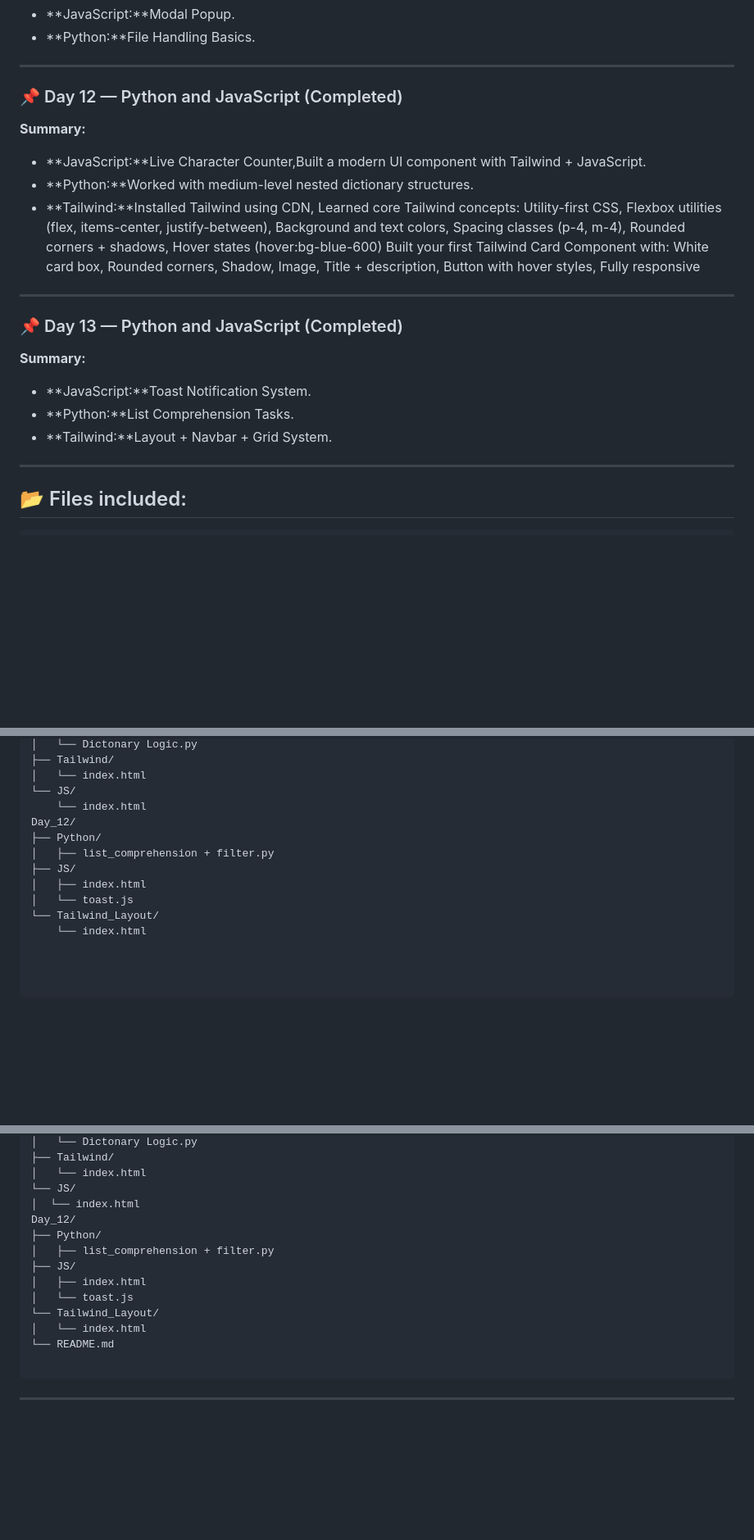
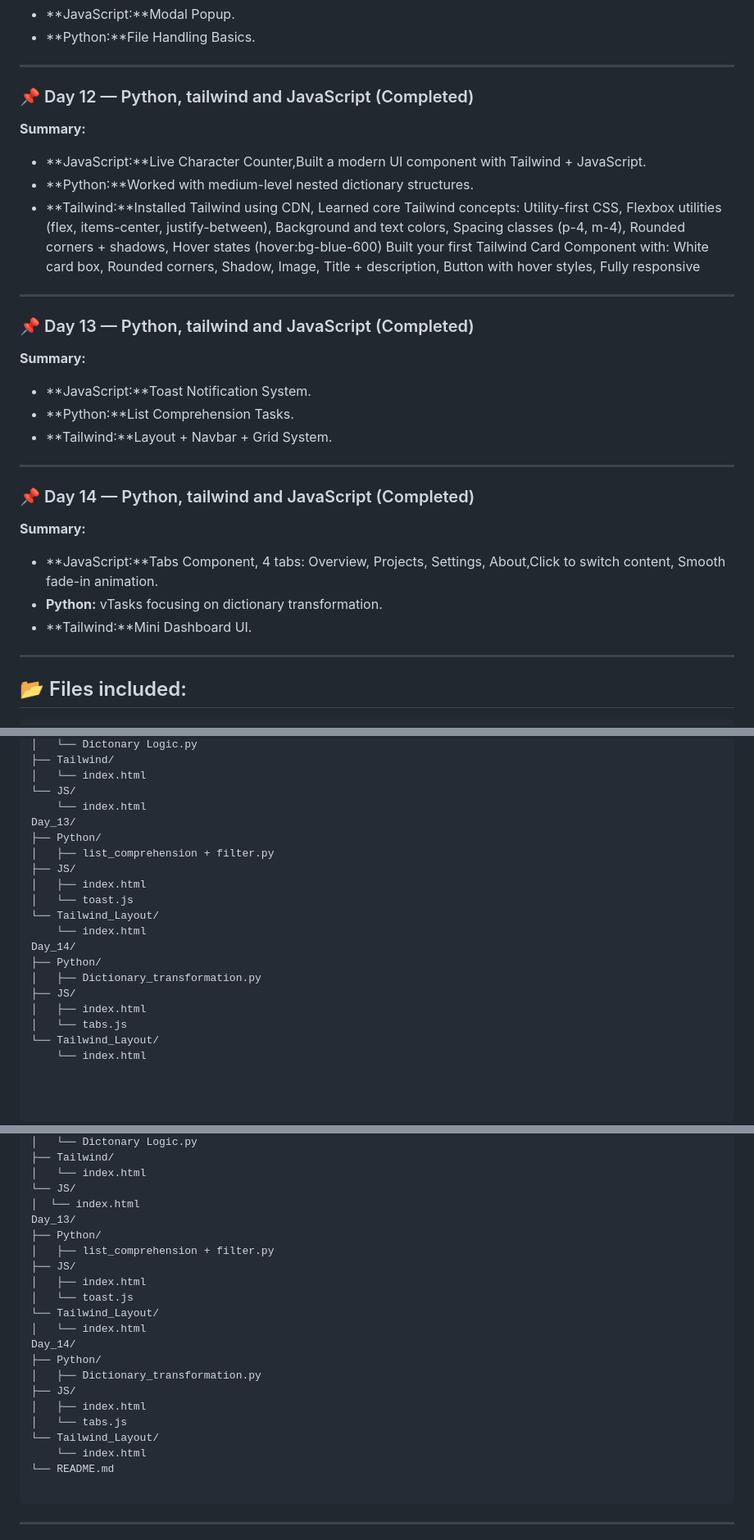
Before and after one commit to Parveshgangathia/FSD, a Markdown page: README.md, 3 parts joined by grey strips. Shown: that part at 82% size. GitHub-like rendering; blank space fills up the shorter version.

Commit message:
Update Day_14 README.md

````diff
--- a/README.md
+++ b/README.md
@@ -125,7 +125,7 @@ I use a day-by-day folder structure to practice and build small projects that be
 
 ---
 
-### 📌 Day 12 — Python and JavaScript (Completed)
+### 📌 Day 12 — Python, tailwind and JavaScript (Completed)
 **Summary:**
 - **JavaScript:**Live Character Counter,Built a modern UI component with Tailwind + JavaScript.
 - **Python:**Worked with medium-level nested dictionary structures.
@@ -134,11 +134,20 @@ I use a day-by-day folder structure to practice and build small projects that be
 
 ---
 
-### 📌 Day 13 — Python and JavaScript (Completed)
+### 📌 Day 13 — Python, tailwind and JavaScript (Completed)
 **Summary:**
 - **JavaScript:**Toast Notification System.
 - **Python:**List Comprehension Tasks.
 - **Tailwind:**Layout + Navbar + Grid System.
+
+---
+
+### 📌 Day 14 — Python, tailwind and JavaScript (Completed)
+**Summary:**
+- **JavaScript:**Tabs Component, 4 tabs: Overview, Projects, Settings, About,Click to switch content, Smooth fade-in animation.
+- **Python:** vTasks focusing on dictionary transformation.
+- **Tailwind:**Mini Dashboard UI.
+
 ---
 
 ## 📂 Files included:
@@ -264,12 +273,20 @@ Day_12/
 │   └── index.html
 └── JS/
     └── index.html
-Day_12/
+Day_13/
 ├── Python/
 │   ├── list_comprehension + filter.py
 ├── JS/
 │   ├── index.html
 │   └── toast.js
+└── Tailwind_Layout/
+    └── index.html
+Day_14/
+├── Python/
+│   ├── Dictionary_transformation.py
+├── JS/
+│   ├── index.html
+│   └── tabs.js
 └── Tailwind_Layout/
     └── index.html
 
@@ -416,7 +433,7 @@ Day_12/
 │   └── index.html
 └── JS/
 │  └── index.html
-Day_12/
+Day_13/
 ├── Python/
 │   ├── list_comprehension + filter.py
 ├── JS/
@@ -424,6 +441,14 @@ Day_12/
 │   └── toast.js
 └── Tailwind_Layout/
 │   └── index.html
+Day_14/
+├── Python/
+│   ├── Dictionary_transformation.py
+├── JS/
+│   ├── index.html
+│   └── tabs.js
+└── Tailwind_Layout/
+    └── index.html
 └── README.md
 
 ```
````
Also changed, not shown: other parts of README.md (+1 -1 lines).
